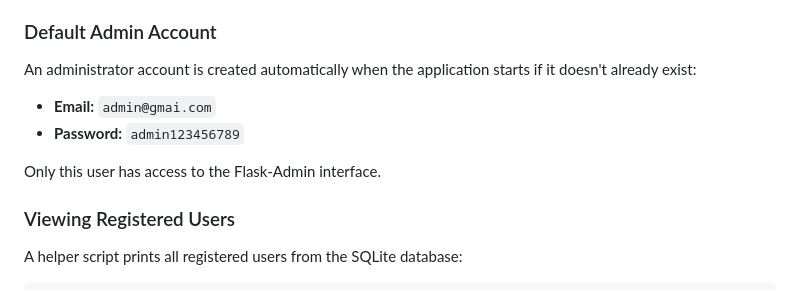
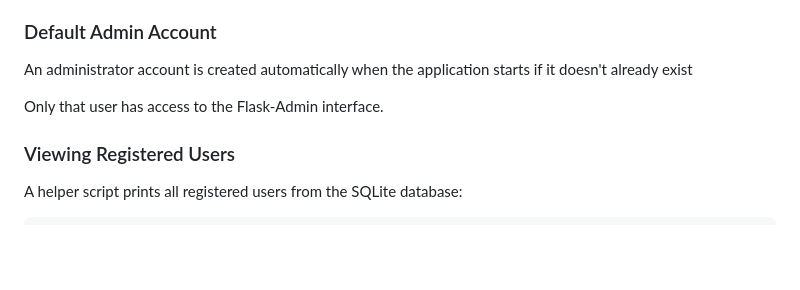
Before and after one commit to wnzid/PowerBI-Dashboard, a Markdown page: README.md, the part around the change. Rendered like a GitHub page; blank space fills up the shorter version.

```diff
--- a/README.md
+++ b/README.md
@@ -52,12 +52,9 @@ The application starts on **http://localhost:5001**. Visit this URL in your brow
 
 ### Default Admin Account
 
-An administrator account is created automatically when the application starts if it doesn't already exist:
+An administrator account is created automatically when the application starts if it doesn't already exist
 
-- **Email:** `admin@gmai.com`
-- **Password:** `admin123456789`
-
-Only this user has access to the Flask-Admin interface.
+Only that user has access to the Flask-Admin interface.
 
 ### Viewing Registered Users
 
```
